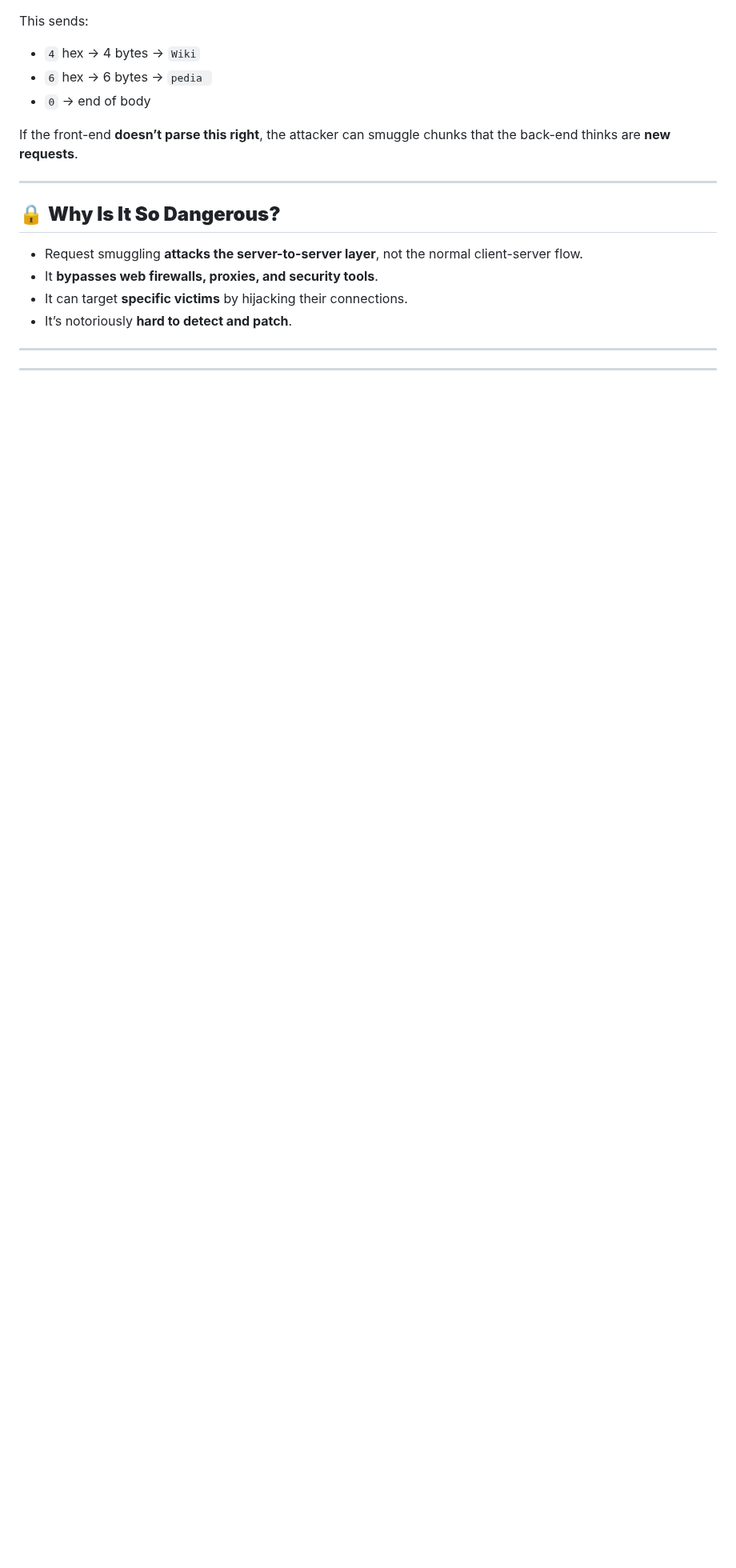
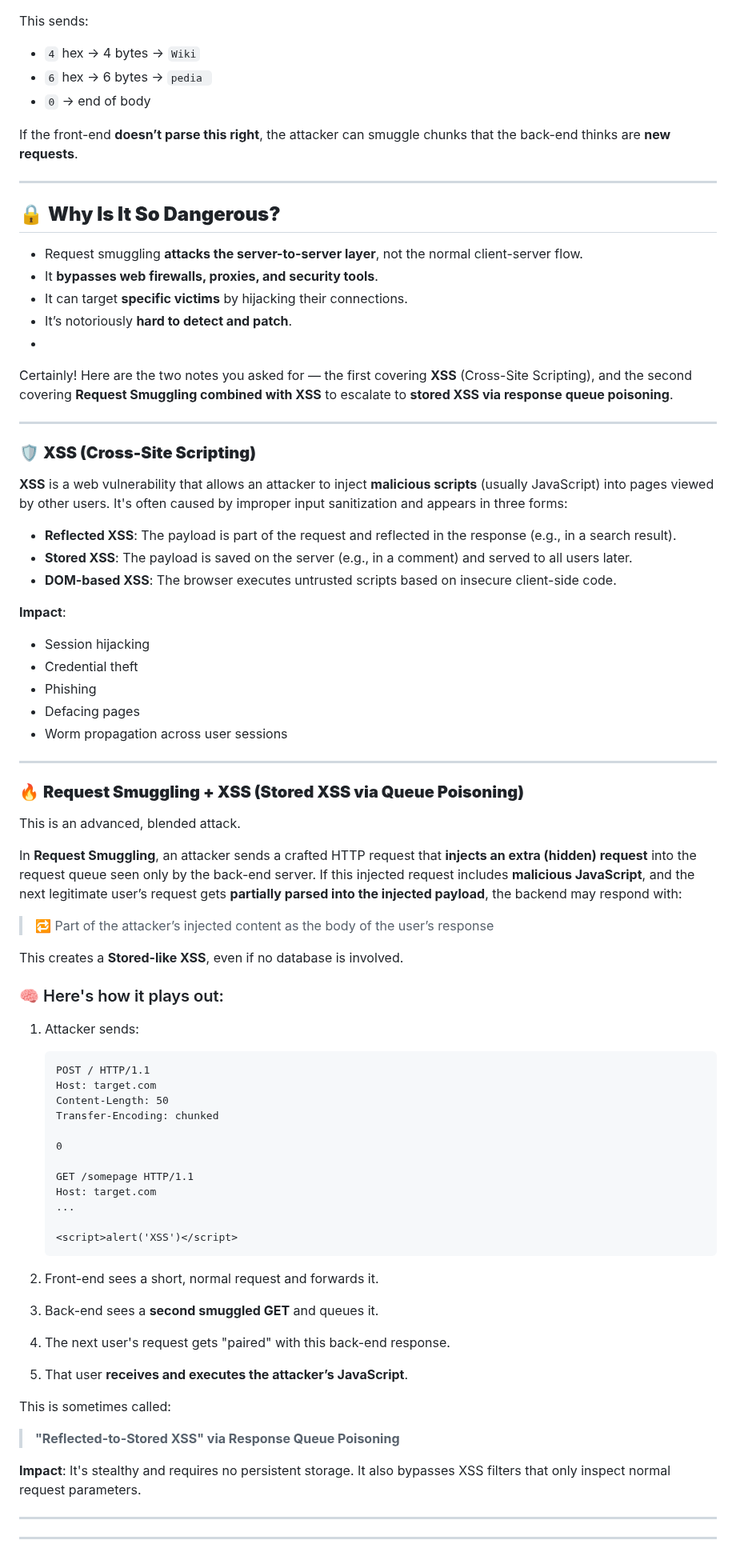
Before and after one commit to enochgitgamefied/Request_Smuggling_CLTE_XSS_PinewoodStore_Auto_Shop_Lab, a Markdown page: README.md, the part around the change. Shown at 80% size. Rendered like a GitHub page; blank space fills up the shorter version.

````diff
--- a/README.md
+++ b/README.md
@@ -254,6 +254,71 @@ If the front-end **doesn’t parse this right**, the attacker can smuggle chunks
 * It **bypasses web firewalls, proxies, and security tools**.
 * It can target **specific victims** by hijacking their connections.
 * It’s notoriously **hard to detect and patch**.
+*
+
+Certainly! Here are the two notes you asked for — the first covering **XSS** (Cross-Site Scripting), and the second covering **Request Smuggling combined with XSS** to escalate to **stored XSS via response queue poisoning**.
+
+---
+
+### 🛡️ **XSS (Cross-Site Scripting)**
+
+**XSS** is a web vulnerability that allows an attacker to inject **malicious scripts** (usually JavaScript) into pages viewed by other users. It's often caused by improper input sanitization and appears in three forms:
+
+* **Reflected XSS**: The payload is part of the request and reflected in the response (e.g., in a search result).
+* **Stored XSS**: The payload is saved on the server (e.g., in a comment) and served to all users later.
+* **DOM-based XSS**: The browser executes untrusted scripts based on insecure client-side code.
+
+**Impact**:
+
+* Session hijacking
+* Credential theft
+* Phishing
+* Defacing pages
+* Worm propagation across user sessions
+
+---
+
+### 🔥 **Request Smuggling + XSS (Stored XSS via Queue Poisoning)**
+
+This is an advanced, blended attack.
+
+In **Request Smuggling**, an attacker sends a crafted HTTP request that **injects an extra (hidden) request** into the request queue seen only by the back-end server. If this injected request includes **malicious JavaScript**, and the next legitimate user’s request gets **partially parsed into the injected payload**, the backend may respond with:
+
+> 🔁 Part of the attacker’s injected content as the body of the user’s response
+
+This creates a **Stored-like XSS**, even if no database is involved.
+
+### 🧠 Here's how it plays out:
+
+1. Attacker sends:
+
+   ```
+   POST / HTTP/1.1
+   Host: target.com
+   Content-Length: 50
+   Transfer-Encoding: chunked
+
+   0
+
+   GET /somepage HTTP/1.1
+   Host: target.com
+   ...
+
+   <script>alert('XSS')</script>
+   ```
+2. Front-end sees a short, normal request and forwards it.
+3. Back-end sees a **second smuggled GET** and queues it.
+4. The next user's request gets "paired" with this back-end response.
+5. That user **receives and executes the attacker’s JavaScript**.
+
+This is sometimes called:
+
+> **"Reflected-to-Stored XSS" via Response Queue Poisoning**
+
+**Impact**: It's stealthy and requires no persistent storage. It also bypasses XSS filters that only inspect normal request parameters.
+
+
+
 
 ---
 
````
